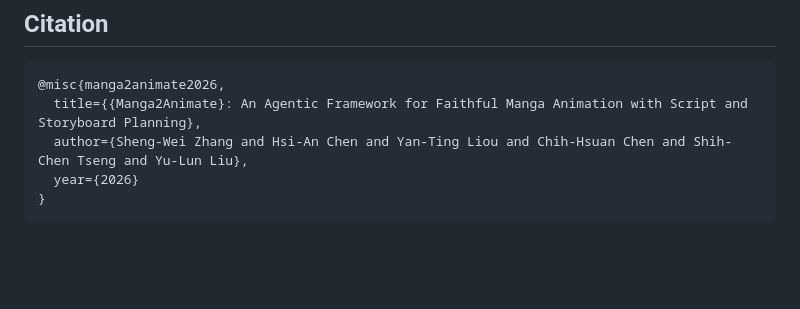
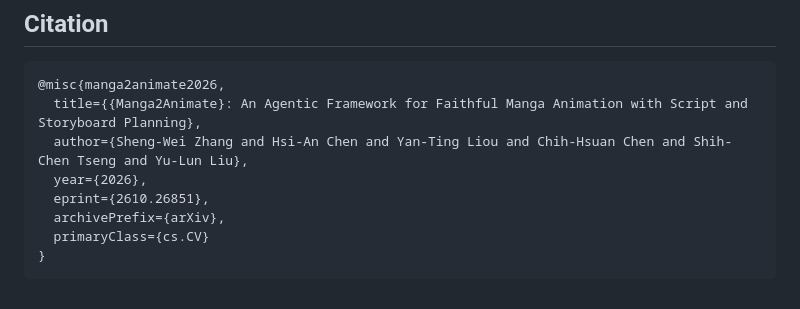
Before and after one commit to annchenn/Manga2Animate, a Markdown page: README.md, the part around one of its changes. Drawn GitHub-style; blank space fills up the shorter version.

Commit message:
README: link the Paper entry to arXiv and add the eprint to the citation

````diff
--- a/README.md
+++ b/README.md
@@ -299,6 +298,9 @@ models, and uses manga from [Manga109](http://www.manga109.org/).
 @misc{manga2animate2026,
   title={{Manga2Animate}: An Agentic Framework for Faithful Manga Animation with Script and Storyboard Planning},
   author={Sheng-Wei Zhang and Hsi-An Chen and Yan-Ting Liou and Chih-Hsuan Chen and Shih-Chen Tseng and Yu-Lun Liu},
-  year={2026}
+  year={2026},
+  eprint={2610.26851},
+  archivePrefix={arXiv},
+  primaryClass={cs.CV}
 }
 ```
````
Also changed, not shown: other parts of README.md (+1 -2 lines).
